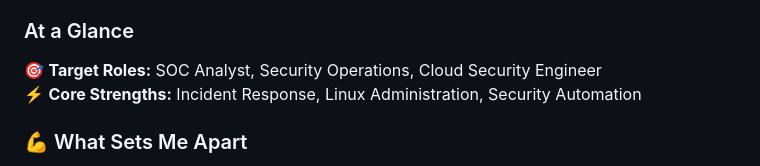
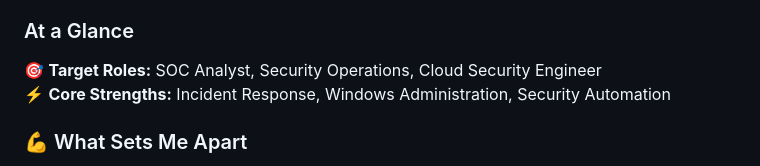
Before and after one commit to SlyCyberLab/SlyCyberLab, a Markdown page: README.md, the part around the change. Drawn GitHub-style.

```diff
--- a/README.md
+++ b/README.md
@@ -22,7 +22,7 @@ Currently building on a foundation of real-world experience to transition into m
 
 ### At a Glance
 🎯 **Target Roles:** SOC Analyst, Security Operations, Cloud Security Engineer
-⚡ **Core Strengths:** Incident Response, Linux Administration, Security Automation
+⚡ **Core Strengths:** Incident Response, Windows Administration, Security Automation
 
 
 ### 💪 What Sets Me Apart
```
